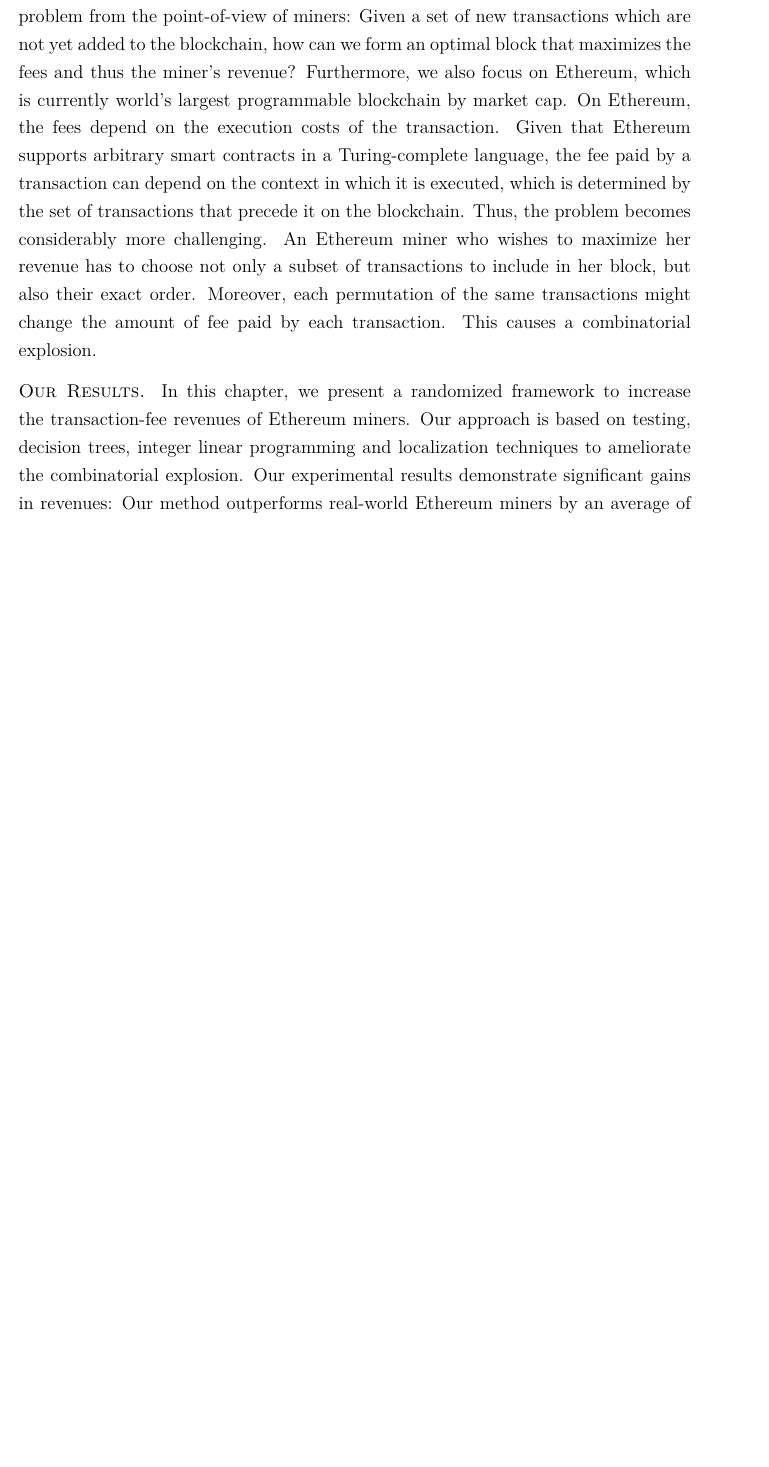
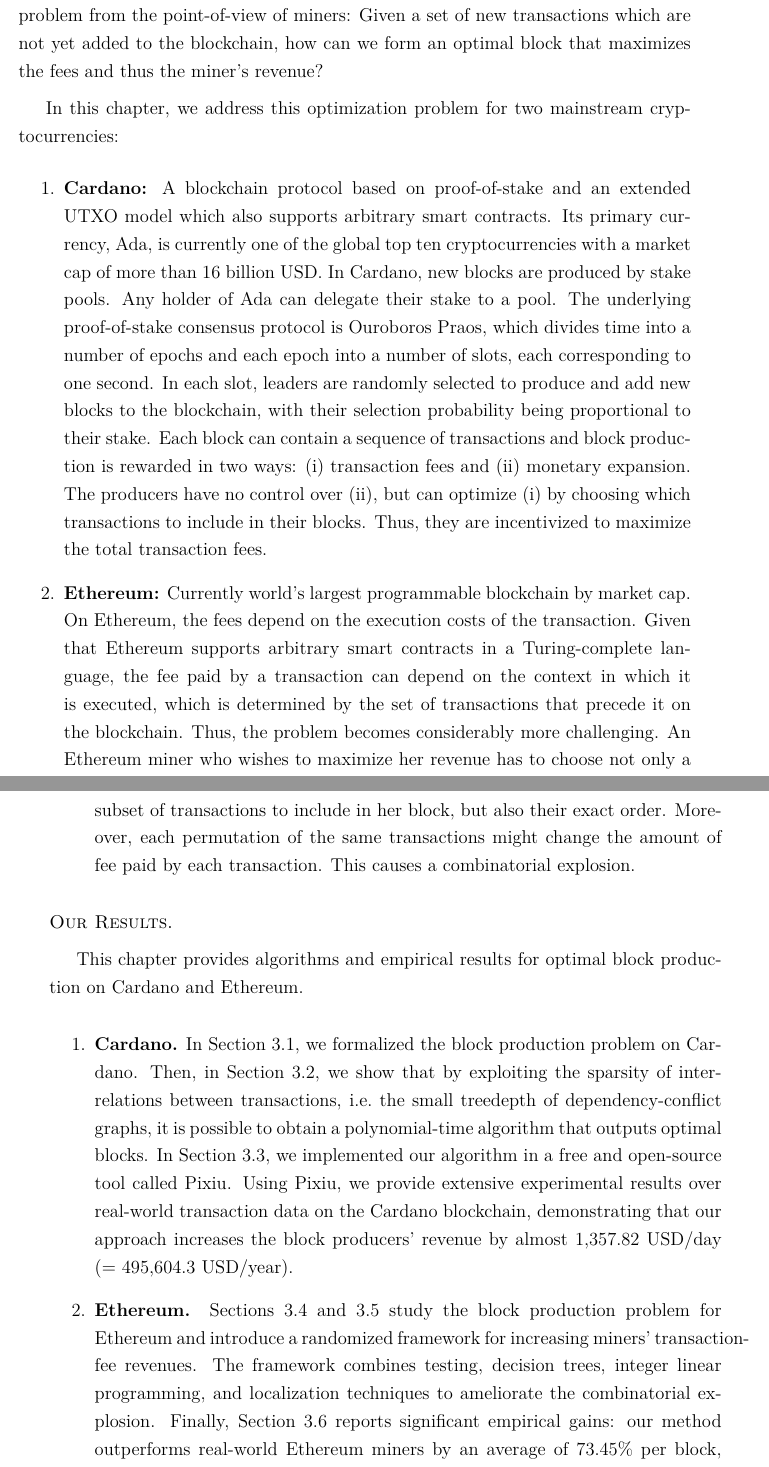
Before and after one commit to destrat18/phd_thesis, a LaTeX thesis (main.tex, which reads chapters/mining/mining.tex): part of page 16 of 59 before the commit and two parts of pages 16 and 17 of 60 after it, the two joined at a grey line, cut so that both start at the same text, the shorter picture padded with empty space. Compiled offline with pdfLaTeX.

Commit message:
Make the intro work for mining

```diff
--- a/chapters/mining/mining.tex
+++ b/chapters/mining/mining.tex
@@ -12,16 +12,30 @@
 \newpage
 
 \para{background} In modern cryptocurrencies, a blockchain is a linked-list of blocks, which in turn contain a sequence of transactions. Anyone on the network can create and broadcast a transaction, but the transaction is only considered finalized when it is added to the blockchain. The blockchain is subject to consensus, i.e.~all nodes on the network will eventually agree on its contents. The consensus mechanism varies by cryptocurrency. For example, Bitcoin uses proof of work, whereas Ethereum runs on proof of stake. Irrespective of this, all modern cryptocurrencies heavily rely on miners. These are nodes who actively partake in running the consensus mechanism and extending the blockchain by adding new blocks. To incentivize the miners to add new transactions to the blockchain, each transaction includes a fee, which is paid to the miner who includes it in her block. This setting creates a natural optimization problem from the point-of-view of miners: Given a set of new transactions which are not yet added to the blockchain, how can we form an optimal block that maximizes the fees and thus the miner's revenue?
-% TOOD: Add Cardano paper
-% This problem has previously been studied for the so-called UTXO blockchains.
-% In the UTXO model, which is adopted by Bitcoin and Cardano, each transaction's fee is a fixed amount and does not depend on the order of transactions.
-Furthermore, we also focus on Ethereum, which is currently world's largest programmable blockchain by market cap. On Ethereum, the fees depend on the execution costs of the transaction. Given that Ethereum supports arbitrary smart contracts in a Turing-complete language, the fee paid by a transaction can depend on the context in which it is executed, which is determined by the set of transactions that precede it on the blockchain. Thus, the problem becomes considerably more challenging. An Ethereum miner who wishes to maximize her revenue has to choose not only a subset of transactions to include in her block, but also their exact order. Moreover, each permutation of the same transactions might change the amount of fee paid by each transaction.
-This causes a combinatorial explosion.
+
+
+In this chapter, we address this optimization problem for two mainstream cryptocurrencies:
+\begin{enumerate}
+    \item \textbf{Cardano:} A blockchain protocol based on proof-of-stake and an extended UTXO model which also supports arbitrary smart contracts. Its primary currency, Ada, is currently one of the global top ten cryptocurrencies with a market cap of more than 16 billion USD. In Cardano, new blocks are produced by stake pools. Any holder of Ada can delegate their stake to a pool. The underlying proof-of-stake consensus protocol is Ouroboros Praos, which divides time into a number of epochs and each epoch into a number of slots, each corresponding to one second. In each slot, leaders are randomly selected to produce and add new blocks to the blockchain, with their selection probability being proportional to their stake. Each block can contain a sequence of transactions and block production is rewarded in two ways: (i)~transaction fees and (ii)~monetary expansion. The producers have no control over (ii), but can optimize (i) by choosing which transactions to include in their blocks. Thus, they are incentivized to maximize the total transaction fees.
+
+    \item \textbf{Ethereum:} Currently world's largest programmable blockchain by market cap. On Ethereum, the fees depend on the execution costs of the transaction. Given that Ethereum supports arbitrary smart contracts in a Turing-complete language, the fee paid by a transaction can depend on the context in which it is executed, which is determined by the set of transactions that precede it on the blockchain. Thus, the problem becomes considerably more challenging. An Ethereum miner who wishes to maximize her revenue has to choose not only a subset of transactions to include in her block, but also their exact order. Moreover, each permutation of the same transactions might change the amount of fee paid by each transaction. This causes a combinatorial explosion.
+
+\end{enumerate}
 
 
 
-\para{Our Results} 	In this chapter, we present a randomized framework to increase the transaction-fee revenues of Ethereum miners.
-Our approach is based on testing, decision trees, integer linear programming and localization techniques to ameliorate the combinatorial explosion.
-Our experimental results demonstrate significant gains in revenues: Our method outperforms real-world Ethereum miners by an average of 73.45 percent per block, which corresponds to roughly 63 million USD per annum.
+\para{Our Results}
 
+This chapter provides algorithms and empirical results for optimal block production on Cardano and Ethereum.
+
+\begin{enumerate}
+    \item \textbf{Cardano.} In Section~\ref{sec:mining-cardano-problem}, we formalized the block production problem on Cardano. Then, in Section~\ref{sec:mining-cardano-algorithm}, we show that by exploiting the sparsity of interrelations between transactions, i.e.~the small treedepth of dependency-conflict graphs, it is possible to obtain a polynomial-time algorithm that outputs optimal blocks. In Section~\ref{sec:mining-cardano-experiments}, we implemented our algorithm in a free and open-source tool called Pixiu. Using Pixiu, we provide extensive experimental results over real-world transaction data on the Cardano blockchain, demonstrating that our approach increases the block producers' revenue by almost 1,357.82 USD/day (= 495,604.3 USD/year).
+
+    \item \textbf{Ethereum.} Sections~\ref{sec:mining-ethereum-problem} and~\ref{sec:mining-ethereum-algorithm} study the block production problem for Ethereum and introduce a randomized framework for increasing miners' transaction-fee revenues. The framework combines testing, decision trees, integer linear programming, and localization techniques to ameliorate the combinatorial explosion. Finally, Section~\ref{sec:mining-ethereum-experiments} reports significant empirical gains: our method outperforms real-world Ethereum miners by an average of 73.45\% per block, corresponding to roughly 63 million USD per annum.
+\end{enumerate}
+
+
+
+
+% Cardano Mining Paper
 \input{chapters/mining/mining-cardano-problem.tex}
```
Also changed, not shown: chapters/mining/mining-cardano-algorithms.tex (added, +1 -0 lines), chapters/mining/mining-cardano-experiments.tex (added, +1 -0 lines), chapters/mining/mining-ethereum-algorithm.tex (+1 -1 lines), chapters/mining/mining-ethereum-problem.tex (+2 -2 lines), chapters/mining/mining.tex (3 more changed lines).
